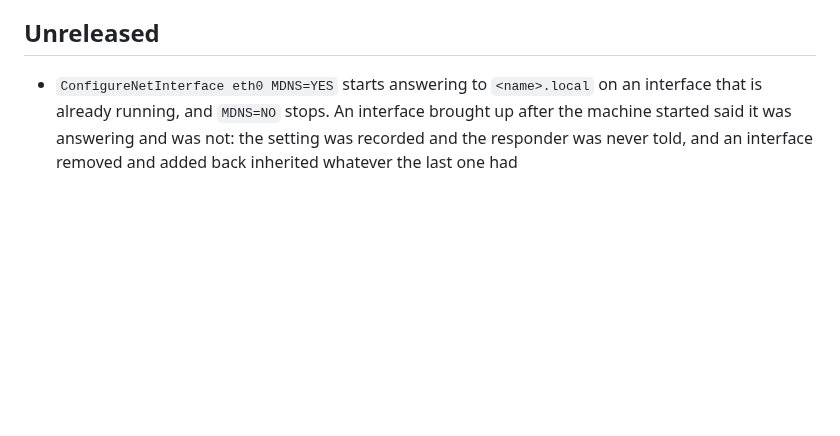
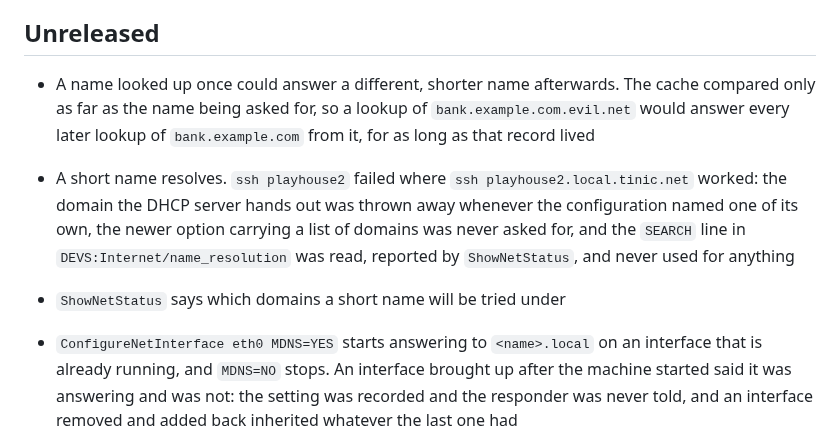
Before and after one commit to tinic/AmiNetXDuo, a Markdown page: CHANGELOG.md, the part around the change. Drawn GitHub-style; blank space fills up the shorter version.

Commit message:
changelog: the resolver, and the cache that answered the wrong name

```diff
--- a/CHANGELOG.md
+++ b/CHANGELOG.md
@@ -8,6 +8,10 @@ had to be moved out, because a branch started before a release still shows that
 version at the top when it merges.
 
 ## Unreleased
+
+- A name looked up once could answer a different, shorter name afterwards. The cache compared only as far as the name being asked for, so a lookup of `bank.example.com.evil.net` would answer every later lookup of `bank.example.com` from it, for as long as that record lived
+- A short name resolves. `ssh playhouse2` failed where `ssh playhouse2.local.tinic.net` worked: the domain the DHCP server hands out was thrown away whenever the configuration named one of its own, the newer option carrying a list of domains was never asked for, and the `SEARCH` line in `DEVS:Internet/name_resolution` was read, reported by `ShowNetStatus`, and never used for anything
+- `ShowNetStatus` says which domains a short name will be tried under
 
 - `ConfigureNetInterface eth0 MDNS=YES` starts answering to `<name>.local` on an interface that is already running, and `MDNS=NO` stops. An interface brought up after the machine started said it was answering and was not: the setting was recorded and the responder was never told, and an interface removed and added back inherited whatever the last one had
 
```
